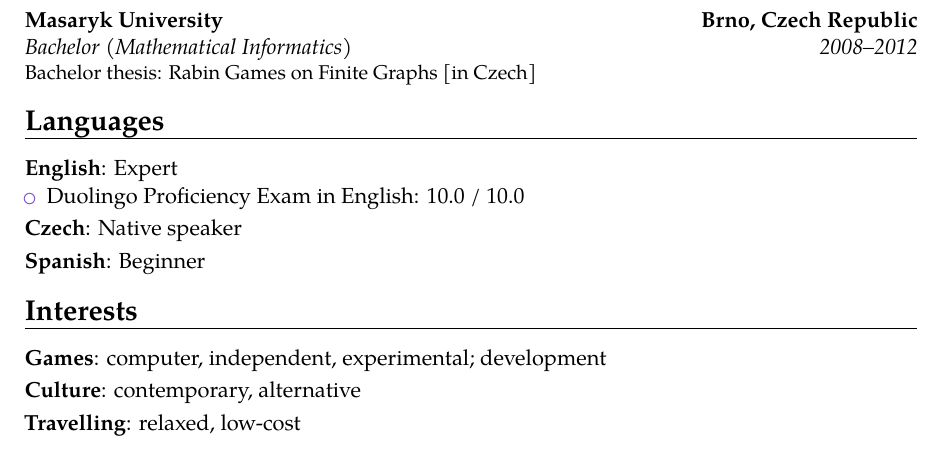
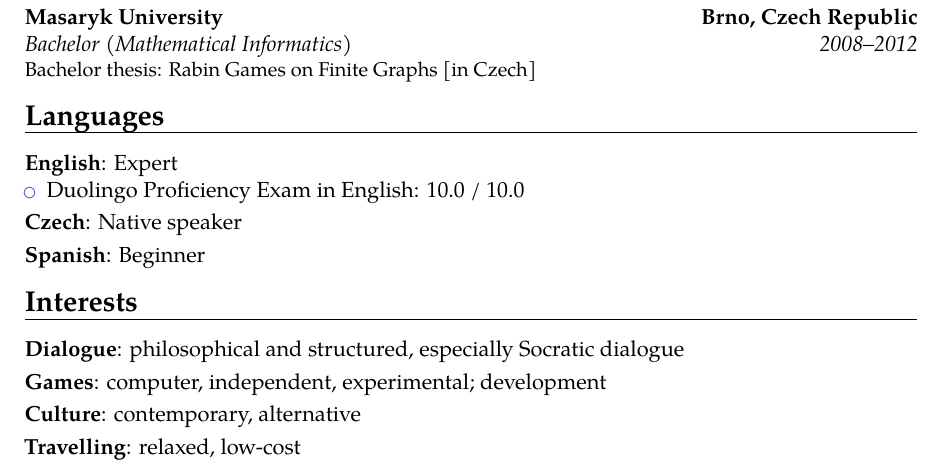
Before and after one commit to filipbartek/resume, a LaTeX CV (bartekfilip-resume-en.tex, which reads tex/interests.tex): part of the page, cut so that both start at the same text. Compiled offline with pdfLaTeX.

Commit message:
interests: Add Dialogue

```diff
--- a/tex/interests.tex
+++ b/tex/interests.tex
@@ -1,5 +1,6 @@
 \section{\encs{Interests}{Zájmy}}
 
+\cvitem{\encs{Dialogue}{Rozhovor}}{\encs{philosophical and structured}{filosofický a strukturovaný}, \encs{especially}{obzvláště} \encs{\href{http://sfcp.org.uk/socratic-dialogue-2/}{Socratic dialogue}}{\href{http://www.sokratici.estranky.cz/clanky/jak-rozhovor-probiha_.html}{sokratovský rozhovor}}}
 \cvitem{\encs{Games}{Hry}}{\encs{computer}{počítačové}, \encs{independent}{nezávislé}, \encs{experimental}{experimentální}; \href{https://github.com/filipbartek}{\encs{development}{vývoj}}}
 \cvitem{\englishczech{Culture}{Kultura}}{\encs{contemporary}{současná}, \encs{alternative}{alternativní}}
 \cvitem{\englishczech{Travelling}{Cestování}}{\encs{relaxed}{pohodové}, \encs{low-cost}{nízkonákladové}}
```
